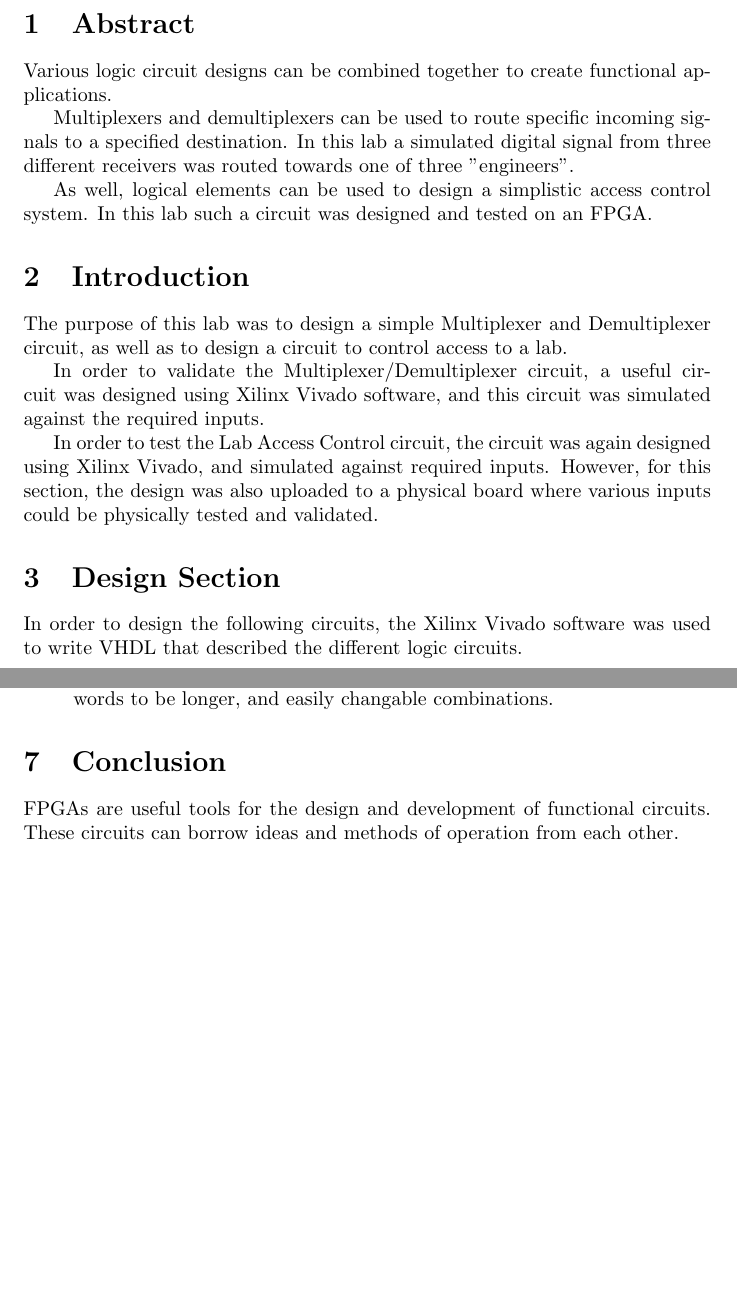
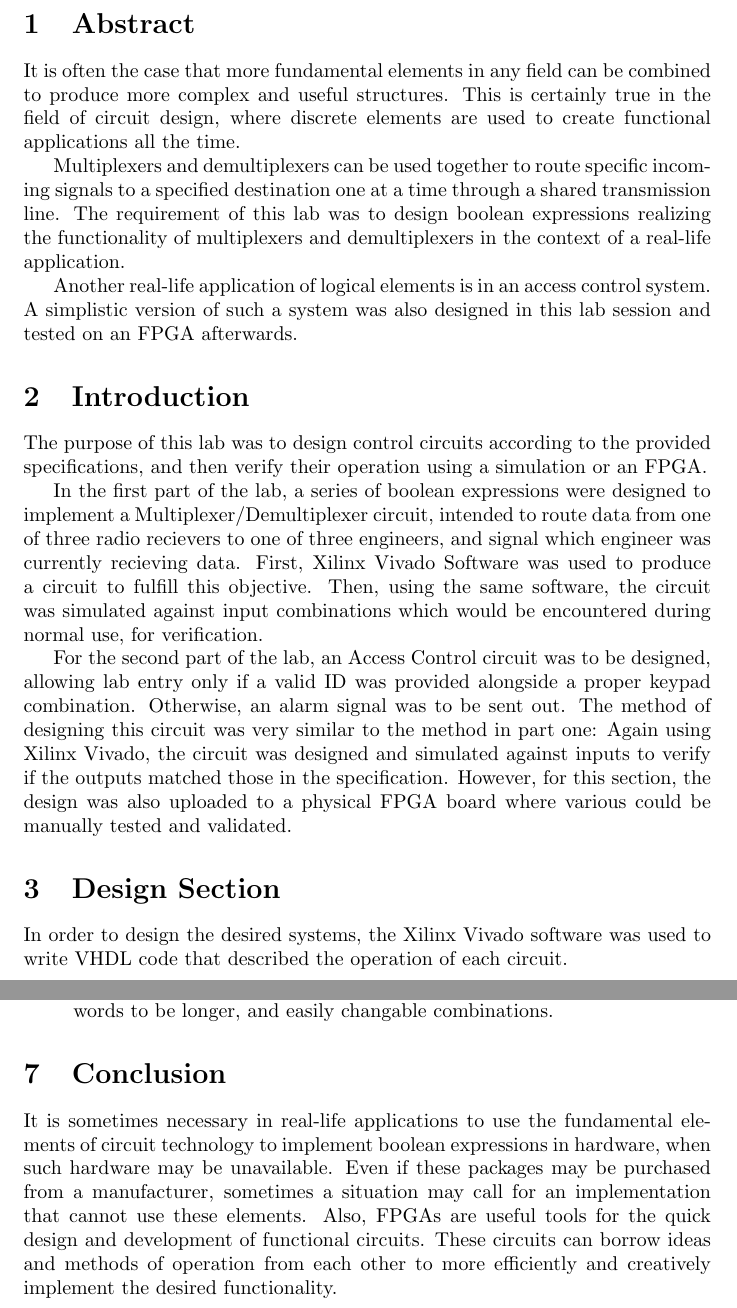
Before and after one commit to davidlenfesty/lab-reports, a LaTeX document (ECE_210/Lab_2/lab2_report.tex): two parts of pages 2 and 7 of 7, joined at a grey line, cut so that both start at the same text, the shorter picture padded with empty space. Compiled offline with pdfLaTeX.

Commit message:
Reworded some sections and added more words. TODO: Please check the formatting! Texlive couldn't find circuitikz on my system so I couldn't export a pdf.

```diff
--- a/ECE_210/Lab_2/lab2_report.tex
+++ b/ECE_210/Lab_2/lab2_report.tex
@@ -37,35 +37,49 @@
 
     \section{Abstract}
 
-    Various logic circuit designs can be combined together to create
-    functional applications.
+    It is often the case that more fundamental elements in any field can be
+    combined to produce more complex and useful structures. This is certainly
+    true in the field of circuit design, where discrete elements are used
+    to create functional applications all the time.
 
-    Multiplexers and demultiplexers can be used to route specific
-    incoming signals to a specified destination. In this lab a simulated
-    digital signal from three different receivers was routed towards
-    one of three "engineers".
+    Multiplexers and demultiplexers can be used together to route specific
+    incoming signals to a specified destination one at a time through a
+    shared transmission line. The requirement of this lab was to design
+    boolean expressions realizing the functionality of multiplexers and
+    demultiplexers in the context of a real-life application.
 
-    As well, logical elements can be used to design a simplistic access control system.
-    In this lab such a circuit was designed and tested on an FPGA.
+    Another real-life application of logical elements is in an access control
+    system. A simplistic version of such a system was also designed in this
+    lab session and tested on an FPGA afterwards.
 
     \section{Introduction}
 
-    The purpose of this lab was to design a simple Multiplexer and Demultiplexer circuit,
-    as well as to design a circuit to control access to a lab.
+    The purpose of this lab was to design control circuits according to the provided
+    specifications, and then verify their operation using a simulation or an FPGA.
 
-    In order to validate the Multiplexer/Demultiplexer circuit,
-    a useful circuit was designed using Xilinx Vivado software,
-    and this circuit was simulated against the required inputs.
+    In the first part of the lab, a series of boolean expressions
+    were designed to implement a Multiplexer/Demultiplexer circuit,
+    intended to route data from one of three radio recievers to one
+    of three engineers, and signal which engineer was currently
+    recieving data.
+    First, Xilinx Vivado Software was used to produce a circuit
+    to fulfill this objective. Then, using the same software,
+    the circuit was simulated against input combinations which
+    would be encountered during normal use, for verification.
 
-    In order to test the Lab Access Control circuit, the circuit was again designed
-    using Xilinx Vivado, and simulated against required inputs.
-    However, for this section, the design was also uploaded to a physical board
-    where various inputs could be physically tested and validated.
+    For the second part of the lab, an Access Control circuit was to be designed,
+    allowing lab entry only if a valid ID was provided alongside a proper keypad
+    combination. Otherwise, an alarm signal was to be sent out.
+    The method of designing this circuit was very similar to the method in part one:
+    Again using Xilinx Vivado, the circuit was designed and simulated against inputs
+    to verify if the outputs matched those in the specification.
+    However, for this section, the design was also uploaded to a physical FPGA board
+    where various could be manually tested and validated.
 
     \section{Design Section}
 
-    In order to design the following circuits, the Xilinx Vivado software
-    was used to write VHDL that described the different logic circuits.
+    In order to design the desired systems, the Xilinx Vivado software was
+    used to write VHDL code that described the operation of each circuit.
 
 
     \newpage
@@ -345,7 +357,13 @@ end Behavioral;
 
 
     \section{Conclusion}
-    FPGAs are useful tools for the design and development of functional circuits.
-    These circuits can borrow ideas and methods of operation from each other.
+    It is sometimes necessary in real-life applications to use the fundamental elements
+    of circuit technology to implement boolean expressions in hardware, when such
+    hardware may be unavailable. Even if these packages may be purchased from a
+    manufacturer, sometimes a situation may call for an implementation that cannot
+    use these elements.
+    Also, FPGAs are useful tools for the quick design and development of functional circuits.
+    These circuits can borrow ideas and methods of operation from each other to more
+    efficiently and creatively implement the desired functionality.
 
 \end{document}
```
Also changed, not shown: ECE_210/Lab_2/lab2_report.tex (40 more changed lines).
